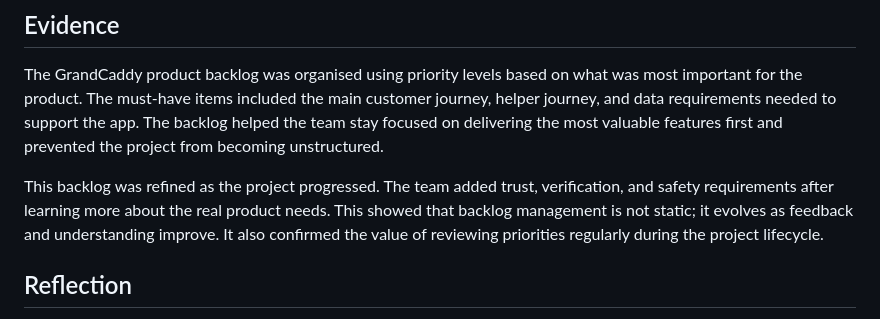
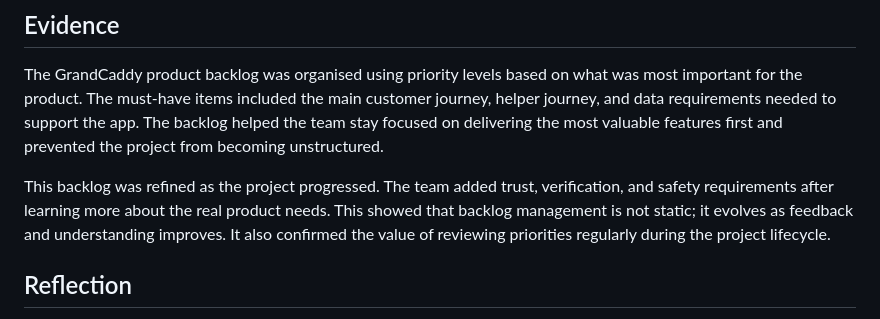
Before and after one commit to LukeZyster/LukeZyster.github.io, a Markdown page: README.md, the part around one of its changes. GitHub-like rendering.

```diff
--- a/README.md
+++ b/README.md
@@ -85,7 +85,7 @@ Writing the user stories helped me understand that requirements must be written
 ## Evidence
 The GrandCaddy product backlog was organised using priority levels based on what was most important for the product. The must-have items included the main customer journey, helper journey, and data requirements needed to support the app. The backlog helped the team stay focused on delivering the most valuable features first and prevented the project from becoming unstructured.
 
-This backlog was refined as the project progressed. The team added trust, verification, and safety requirements after learning more about the real product needs. This showed that backlog management is not static; it evolves as feedback and understanding improve. It also confirmed the value of reviewing priorities regularly during the project lifecycle.
+This backlog was refined as the project progressed. The team added trust, verification, and safety requirements after learning more about the real product needs. This showed that backlog management is not static; it evolves as feedback and understanding improves. It also confirmed the value of reviewing priorities regularly during the project lifecycle.
 
 ## Reflection
 The backlog taught me that prioritisation is more than ordering tasks; it is about deciding what must be built first to create a safe and usable system. The product was designed around trust and usability, and those priorities influenced the way work was scheduled. I learned that a properly maintained backlog supports team alignment and makes it easier to respond to changing requirements.
```
Also changed, not shown: other parts of README.md (+9 -9 lines).
